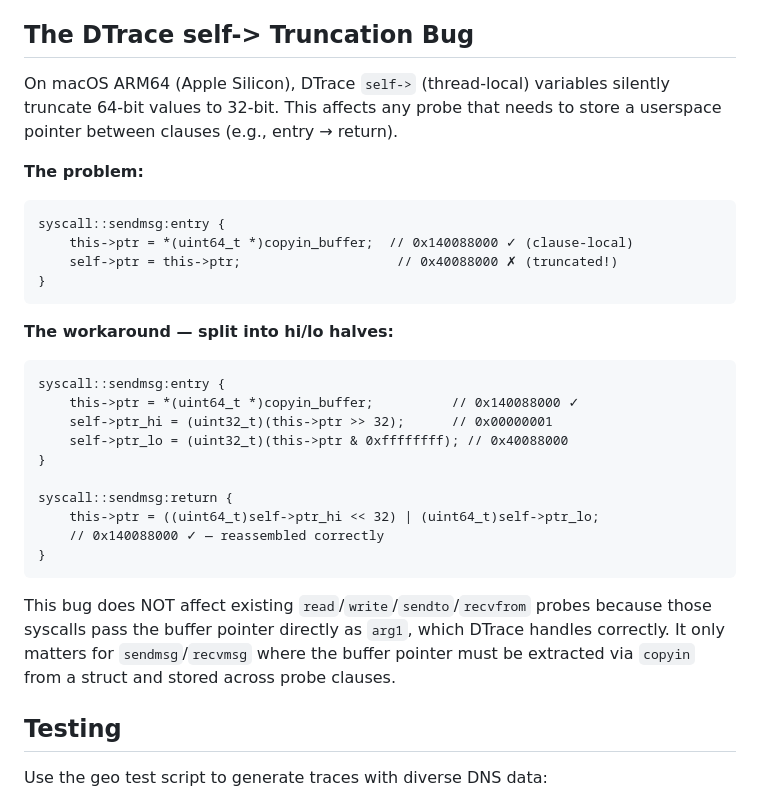
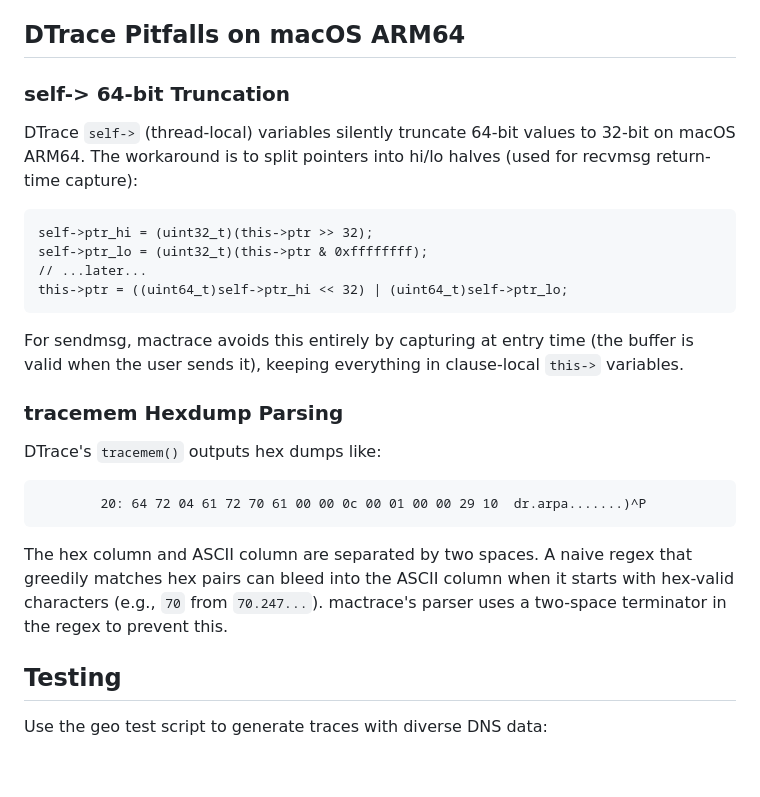
Before and after one commit to zenfish/f8, a Markdown page: DNS.md, the part around the change. Rendered like a GitHub page; blank space fills up the shorter version.

Commit message:
Update DNS.md: correct DTrace pitfalls section (was parser bug, not DTrace bug)

````diff
--- a/DNS.md
+++ b/DNS.md
@@ -148,39 +148,36 @@ entries take priority (they fire first for apps using `getaddrinfo`).
 - DNS lookup events are highlighted in the timeline with blue borders
 - Jump links connect DNS lookups to their timeline position
 
-## The DTrace self-> Truncation Bug
+## DTrace Pitfalls on macOS ARM64
 
-On macOS ARM64 (Apple Silicon), DTrace `self->` (thread-local) variables
-silently truncate 64-bit values to 32-bit. This affects any probe that
-needs to store a userspace pointer between clauses (e.g., entry → return).
+### self-> 64-bit Truncation
 
-**The problem:**
+DTrace `self->` (thread-local) variables silently truncate 64-bit values
+to 32-bit on macOS ARM64. The workaround is to split pointers into hi/lo
+halves (used for recvmsg return-time capture):
+
 ```d
-syscall::sendmsg:entry {
-    this->ptr = *(uint64_t *)copyin_buffer;  // 0x140088000 ✓ (clause-local)
-    self->ptr = this->ptr;                    // 0x40088000 ✗ (truncated!)
-}
+self->ptr_hi = (uint32_t)(this->ptr >> 32);
+self->ptr_lo = (uint32_t)(this->ptr & 0xffffffff);
+// ...later...
+this->ptr = ((uint64_t)self->ptr_hi << 32) | (uint64_t)self->ptr_lo;
 ```
 
-**The workaround — split into hi/lo halves:**
-```d
-syscall::sendmsg:entry {
-    this->ptr = *(uint64_t *)copyin_buffer;          // 0x140088000 ✓
-    self->ptr_hi = (uint32_t)(this->ptr >> 32);      // 0x00000001
-    self->ptr_lo = (uint32_t)(this->ptr & 0xffffffff); // 0x40088000
-}
+For sendmsg, mactrace avoids this entirely by capturing at entry time
+(the buffer is valid when the user sends it), keeping everything in
+clause-local `this->` variables.
 
-syscall::sendmsg:return {
-    this->ptr = ((uint64_t)self->ptr_hi << 32) | (uint64_t)self->ptr_lo;
-    // 0x140088000 ✓ — reassembled correctly
-}
+### tracemem Hexdump Parsing
+
+DTrace's `tracemem()` outputs hex dumps like:
+```
+        20: 64 72 04 61 72 70 61 00 00 0c 00 01 00 00 29 10  dr.arpa.......)^P
 ```
 
-This bug does NOT affect existing `read`/`write`/`sendto`/`recvfrom`
-probes because those syscalls pass the buffer pointer directly as `arg1`,
-which DTrace handles correctly. It only matters for `sendmsg`/`recvmsg`
-where the buffer pointer must be extracted via `copyin` from a struct
-and stored across probe clauses.
+The hex column and ASCII column are separated by two spaces. A naive
+regex that greedily matches hex pairs can bleed into the ASCII column
+when it starts with hex-valid characters (e.g., `70` from `70.247...`).
+mactrace's parser uses a two-space terminator in the regex to prevent this.
 
 ## Testing
 
````
